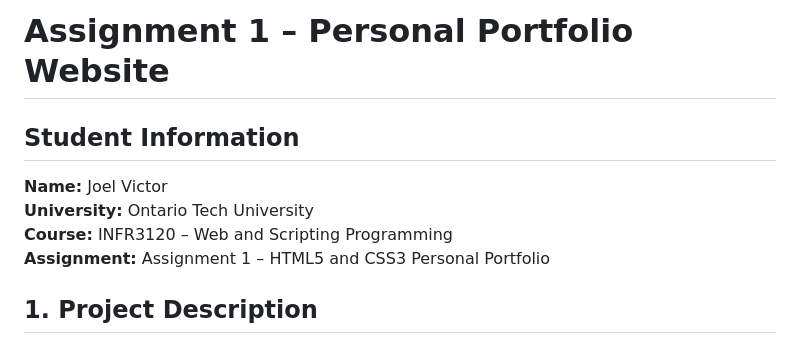
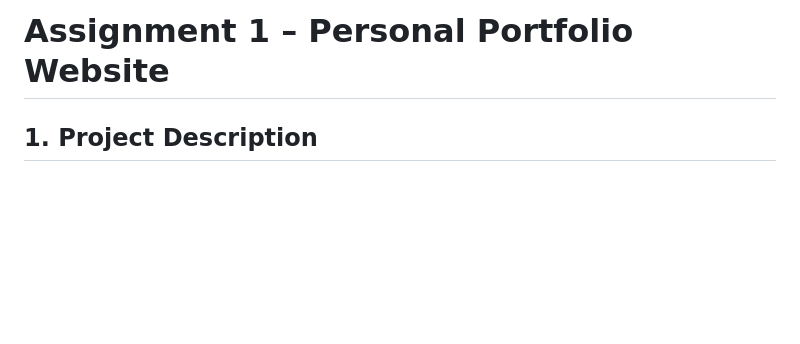
Before and after one commit to joelvictor-ctrl/Assignment01, a Markdown page: README.md, the part around the change. GitHub-like rendering; blank space fills up the shorter version.

Commit message:
Update README.md
Removed student information section from README.

```diff
--- a/README.md
+++ b/README.md
@@ -1,11 +1,4 @@
 # Assignment 1 – Personal Portfolio Website
-
-## Student Information
-
-**Name:** Joel Victor
-**University:** Ontario Tech University
-**Course:** INFR3120 – Web and Scripting Programming
-**Assignment:** Assignment 1 – HTML5 and CSS3 Personal Portfolio
 
 ## 1. Project Description
 
```
